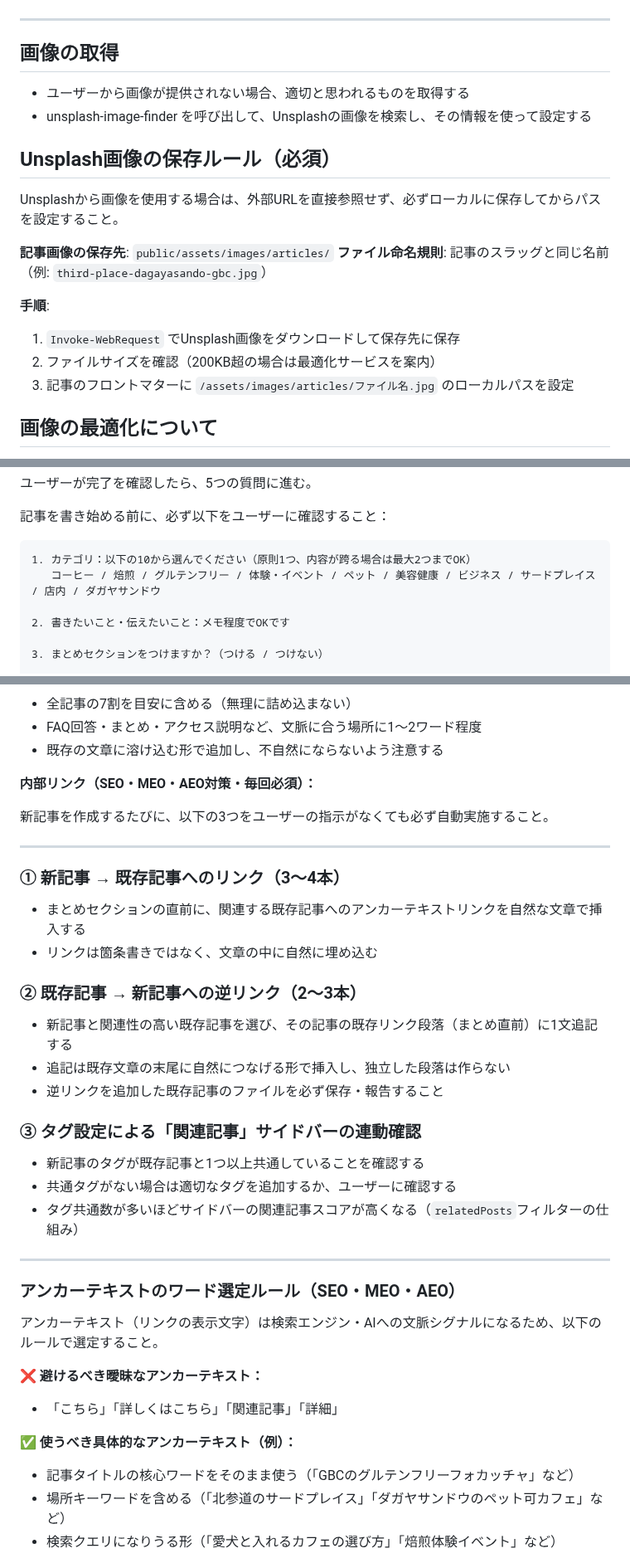
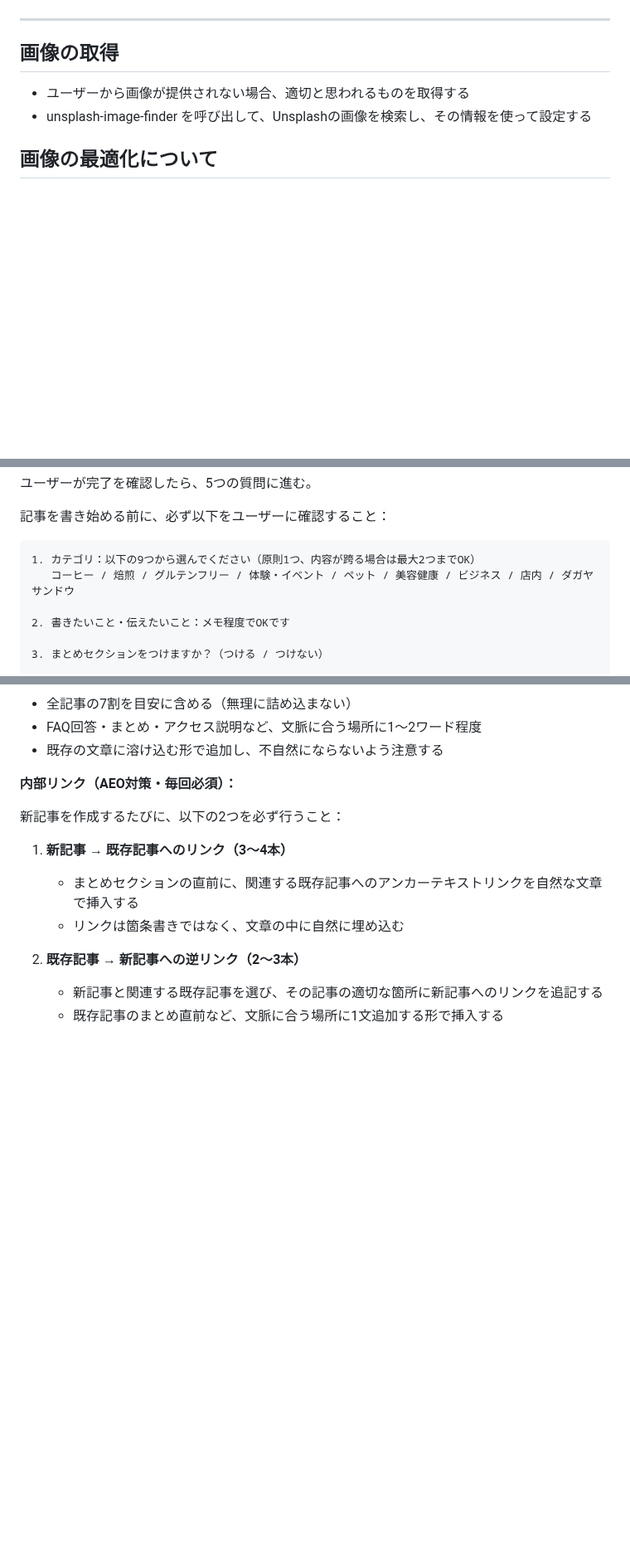
Before and after one commit to license-y/gbc-fan-site, a Markdown page: CLAUDE.md, 3 parts joined by grey strips. Shown at 83% size. Rendered like a GitHub page; blank space fills up the shorter version.

Commit message:
docs: CLAUDE.mdを整理・簡略化（カテゴリ9つ・FAQ19問・内部リンク運用を簡潔に更新）
Co-Authored-By: Claude Sonnet 4.6 <noreply@anthropic.com>

````diff
--- a/CLAUDE.md
+++ b/CLAUDE.md
@@ -98,18 +98,6 @@
 - ユーザーから画像が提供されない場合、適切と思われるものを取得する
 - unsplash-image-finder を呼び出して、Unsplashの画像を検索し、その情報を使って設定する
 
-## Unsplash画像の保存ルール（必須）
-
-Unsplashから画像を使用する場合は、外部URLを直接参照せず、必ずローカルに保存してからパスを設定すること。
-
-**記事画像の保存先**: `public/assets/images/articles/`
-**ファイル命名規則**: 記事のスラッグと同じ名前（例: `third-place-dagayasando-gbc.jpg`）
-
-**手順**:
-1. `Invoke-WebRequest` でUnsplash画像をダウンロードして保存先に保存
-2. ファイルサイズを確認（200KB超の場合は最適化サービスを案内）
-3. 記事のフロントマターに `/assets/images/articles/ファイル名.jpg` のローカルパスを設定
-
 ## 画像の最適化について
 
 - 画像の最適化が必要であれば、ユーザーに伝える
@@ -377,8 +356,8 @@ thumbnail: /assets/images/hero_bg-1.jpg
 記事を書き始める前に、必ず以下をユーザーに確認すること：
 
 ```
-1. カテゴリ：以下の10から選んでください（原則1つ、内容が跨る場合は最大2つまでOK）
-   コーヒー / 焙煎 / グルテンフリー / 体験・イベント / ペット / 美容健康 / ビジネス / サードプレイス / 店内 / ダガヤサンドウ
+1. カテゴリ：以下の9つから選んでください（原則1つ、内容が跨る場合は最大2つまでOK）
+   コーヒー / 焙煎 / グルテンフリー / 体験・イベント / ペット / 美容健康 / ビジネス / 店内 / ダガヤサンドウ
 
 2. 書きたいこと・伝えたいこと：メモ程度でOKです
 
@@ -463,40 +438,15 @@ thumbnail: /assets/images/hero_bg-1.jpg
 - FAQ回答・まとめ・アクセス説明など、文脈に合う場所に1〜2ワード程度
 - 既存の文章に溶け込む形で追加し、不自然にならないよう注意する
 
-**内部リンク（SEO・MEO・AEO対策・毎回必須）：**
+**内部リンク（AEO対策・毎回必須）：**
 
-新記事を作成するたびに、以下の3つをユーザーの指示がなくても必ず自動実施すること。
+新記事を作成するたびに、以下の2つを必ず行うこと：
 
----
+1. **新記事 → 既存記事へのリンク（3〜4本）**
+   - まとめセクションの直前に、関連する既存記事へのアンカーテキストリンクを自然な文章で挿入する
+   - リンクは箇条書きではなく、文章の中に自然に埋め込む
 
-### ① 新記事 → 既存記事へのリンク（3〜4本）
+2. **既存記事 → 新記事への逆リンク（2〜3本）**
+   - 新記事と関連する既存記事を選び、その記事の適切な箇所に新記事へのリンクを追記する
+   - 既存記事のまとめ直前など、文脈に合う場所に1文追加する形で挿入する
 
-- まとめセクションの直前に、関連する既存記事へのアンカーテキストリンクを自然な文章で挿入する
-- リンクは箇条書きではなく、文章の中に自然に埋め込む
-
-### ② 既存記事 → 新記事への逆リンク（2〜3本）
-
-- 新記事と関連性の高い既存記事を選び、その記事の既存リンク段落（まとめ直前）に1文追記する
-- 追記は既存文章の末尾に自然につなげる形で挿入し、独立した段落は作らない
-- 逆リンクを追加した既存記事のファイルを必ず保存・報告すること
-
-### ③ タグ設定による「関連記事」サイドバーの連動確認
-
-- 新記事のタグが既存記事と1つ以上共通していることを確認する
-- 共通タグがない場合は適切なタグを追加するか、ユーザーに確認する
-- タグ共通数が多いほどサイドバーの関連記事スコアが高くなる（`relatedPosts`フィルターの仕組み）
-
----
-
-### アンカーテキストのワード選定ルール（SEO・MEO・AEO）
-
-アンカーテキスト（リンクの表示文字）は検索エンジン・AIへの文脈シグナルになるため、以下のルールで選定すること。
-
-**❌ 避けるべき曖昧なアンカーテキスト：**
-- 「こちら」「詳しくはこちら」「関連記事」「詳細」
-
-**✅ 使うべき具体的なアンカーテキスト（例）：**
-- 記事タイトルの核心ワードをそのまま使う（「GBCのグルテンフリーフォカッチャ」など）
-- 場所キーワードを含める（「北参道のサードプレイス」「ダガヤサンドウのペット可カフェ」など）
-- 検索クエリになりうる形（「愛犬と入れるカフェの選び方」「焙煎体験イベント」など）
-
````
Also changed, not shown: other parts of CLAUDE.md (+6 -47 lines).
